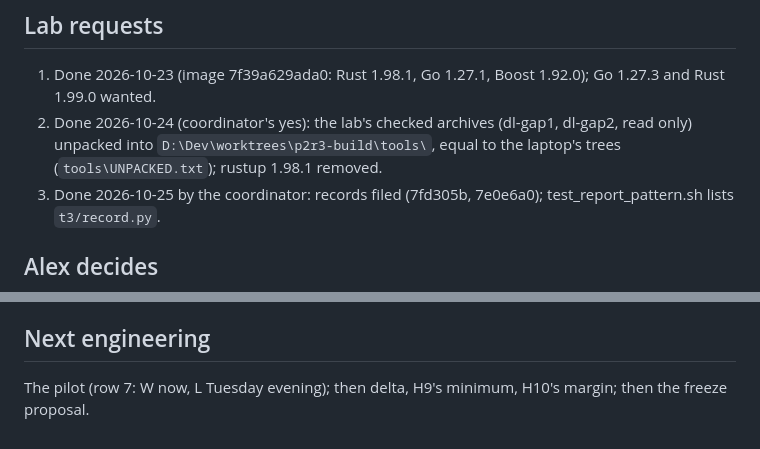
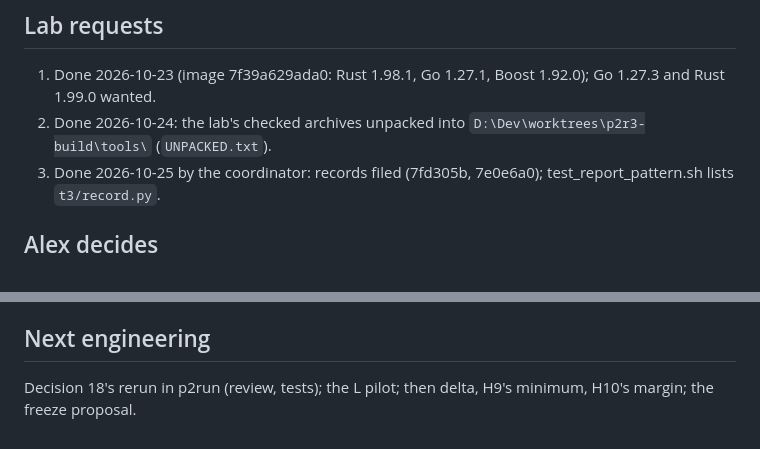
Before and after one commit to Alex-Tsvetanov/paper-typed-routing, a Markdown page: STATE.md, 2 parts joined by grey strips. Rendered like a GitHub page.

Commit message:
docs: next engineering is decision 18's rerun

```diff
--- a/STATE.md
+++ b/STATE.md
@@ -167,8 +167,7 @@ The coordinator schedules them. Jobs drafted in the lab queue's format with `pla
 ## Lab requests
 
 1. Done 2026-10-23 (image 7f39a629ada0: Rust 1.98.1, Go 1.27.1, Boost 1.92.0); Go 1.27.3 and Rust 1.99.0 wanted.
-2. Done 2026-10-24 (coordinator's yes): the lab's checked archives (dl-gap1, dl-gap2, read only) unpacked into
-   `D:\Dev\worktrees\p2r3-build\tools\`, equal to the laptop's trees (`tools\UNPACKED.txt`); rustup 1.98.1 removed.
+2. Done 2026-10-24: the lab's checked archives unpacked into `D:\Dev\worktrees\p2r3-build\tools\` (`UNPACKED.txt`).
 3. Done 2026-10-25 by the coordinator: records filed (7fd305b, 7e0e6a0); test_report_pattern.sh lists `t3/record.py`.
 
 ## Alex decides
@@ -197,4 +196,4 @@ to dec7e54 (A/A pilot, review 7); 14325c0 606c59b (t1gen check, review 8); docs.
 
 ## Next engineering
 
-The pilot (row 7: W now, L Tuesday evening); then delta, H9's minimum, H10's margin; then the freeze proposal.
+Decision 18's rerun in p2run (review, tests); the L pilot; then delta, H9's minimum, H10's margin; the freeze proposal.
```
